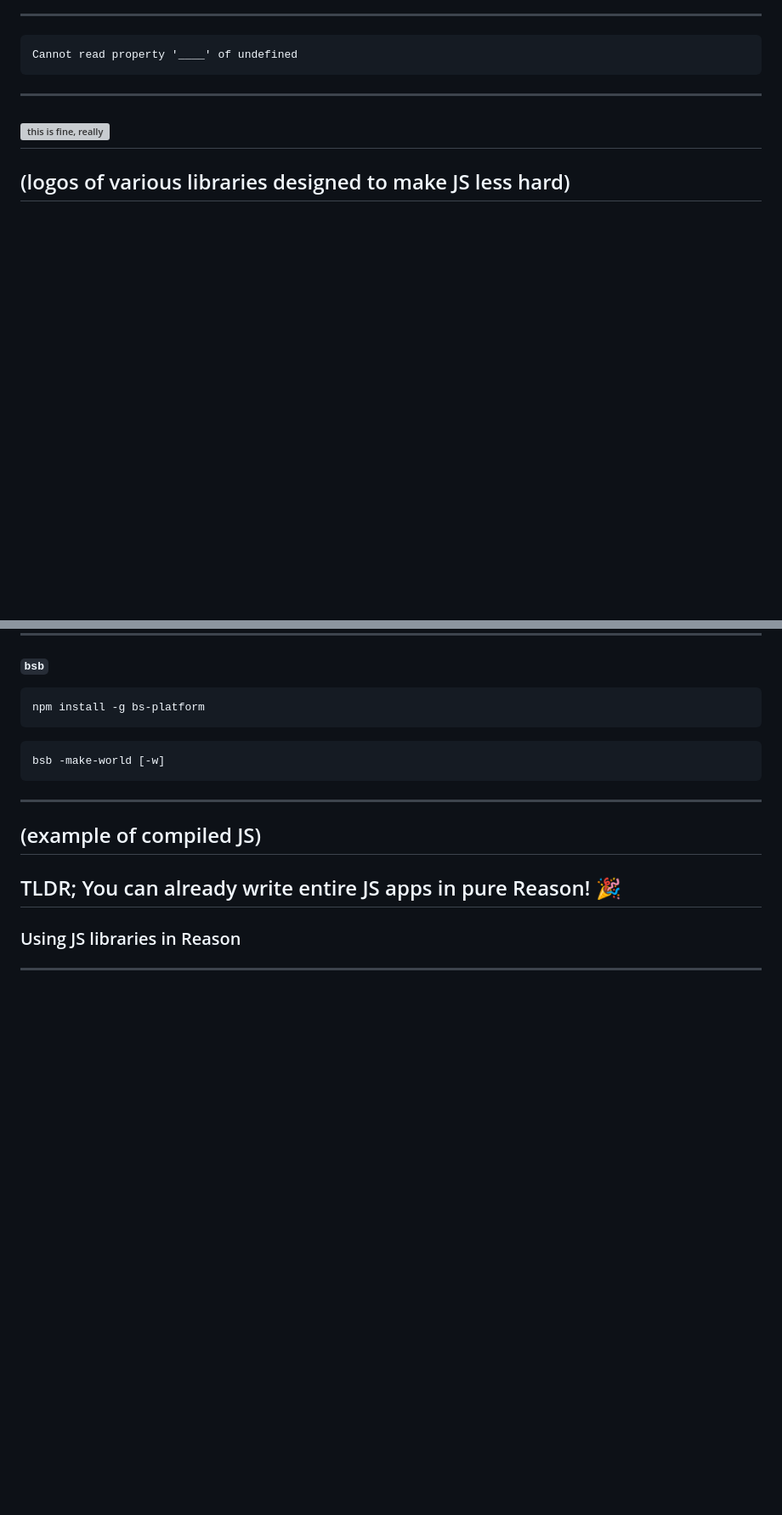
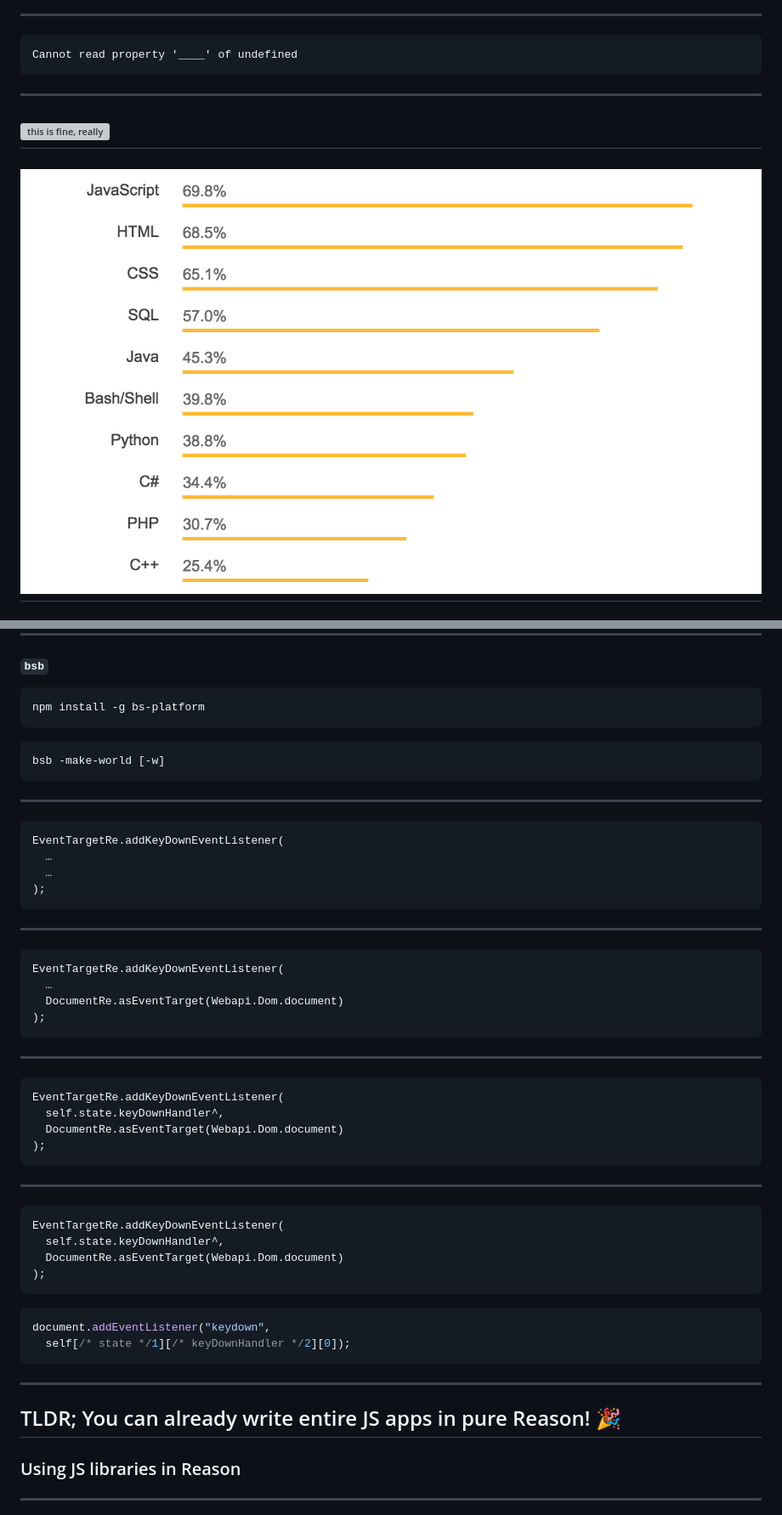
Before and after one commit to tianyupu/reason-slides, a Markdown page: src/slide-content.md, 2 parts joined by grey strips. Shown: that part at 85% size. Rendered like a GitHub page; pictures changed too: src/img/developer-survey-2018.png (added); blank space fills up the shorter version; grey boxes are pictures that could not be loaded.

Commit message:
Slide content polish

````diff
--- a/src/slide-content.md
+++ b/src/slide-content.md
@@ -16,5 +16,5 @@ Cannot read property '____' of undefined
 ---
 ![this is fine, really](img/this-is-fine.jpg)
 ---
-(logos of various libraries designed to make JS less hard)
+![2018 StackOverflow developer survey](img/developer-survey-2018.png)
 ---
@@ -436,7 +586,44 @@ bsb -make-world [-w]
 ```
 
 ---
-(example of compiled JS)
+```reasonml
+EventTargetRe.addKeyDownEventListener(
+  …
+  …
+);
+```
+
+---
+
+```reasonml
+EventTargetRe.addKeyDownEventListener(
+  …
+  DocumentRe.asEventTarget(Webapi.Dom.document)
+);
+```
+
+---
+
+```reasonml
+EventTargetRe.addKeyDownEventListener(
+  self.state.keyDownHandler^,
+  DocumentRe.asEventTarget(Webapi.Dom.document)
+);
+```
+
+---
+```reasonml
+EventTargetRe.addKeyDownEventListener(
+  self.state.keyDownHandler^,
+  DocumentRe.asEventTarget(Webapi.Dom.document)
+);
+```
+
+```javascript
+document.addEventListener("keydown",
+  self[/* state */1][/* keyDownHandler */2][0]);
+```
+
 ---
 TLDR; You can already write entire JS apps in pure Reason! 🎉
 ---
````
Also changed, not shown: other parts of src/slide-content.md (+175 -21 lines), src/img/es6.png (added), 2 other files.
